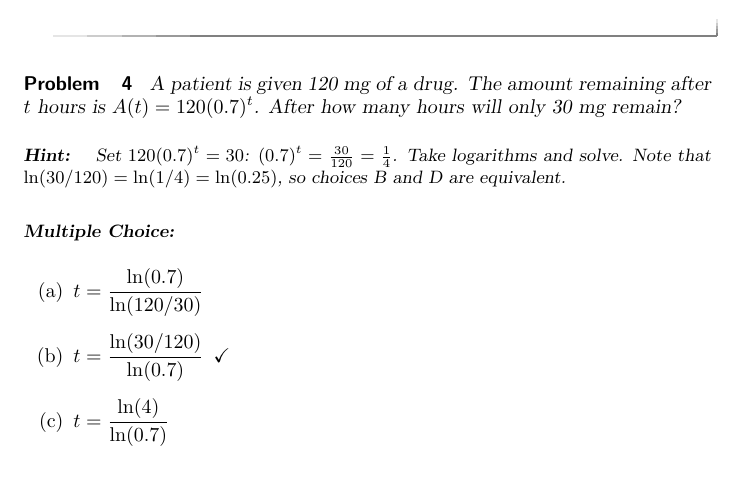
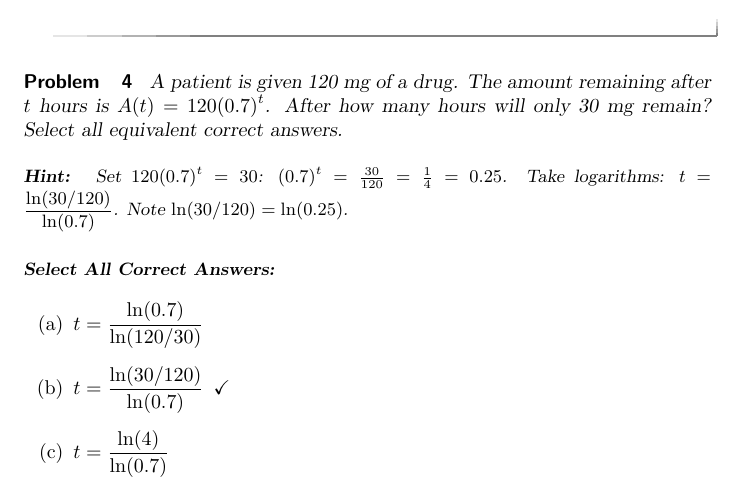
Before and after one commit to OnceUponABlastoid/CollegeAlgebra, a LaTeX document (CollegeAlgebra/Workbook/modelingExponentialLogarithmic.tex): part of page 3 of 7, cut so that both start at the same text. Compiled offline with pdfLaTeX.

Commit message:
Use selectAll for Q4 in §4.6 (two equivalent correct answers)

```diff
--- a/CollegeAlgebra/Workbook/modelingExponentialLogarithmic.tex
+++ b/CollegeAlgebra/Workbook/modelingExponentialLogarithmic.tex
@@ -87,13 +87,13 @@ Compute $A(42)/A_0 = (1/2)^{42/14} = (1/2)^3$.
 \end{problem}
 
 \begin{problem}
-A patient is given 120 mg of a drug. The amount remaining after $t$ hours is $A(t)=120(0.7)^t$. After how many hours will only 30 mg remain?
+A patient is given 120 mg of a drug. The amount remaining after $t$ hours is $A(t)=120(0.7)^t$. After how many hours will only 30 mg remain? Select all equivalent correct answers.
 \begin{hint}
-Set $120(0.7)^t=30$: $(0.7)^t=\tfrac{30}{120}=\tfrac{1}{4}$. Take logarithms and solve. Note that $\ln(30/120)=\ln(1/4)=\ln(0.25)$, so choices B and D are equivalent.
+Set $120(0.7)^t=30$: $(0.7)^t=\tfrac{30}{120}=\tfrac{1}{4}=0.25$. Take logarithms: $t=\dfrac{\ln(30/120)}{\ln(0.7)}$. Note $\ln(30/120)=\ln(0.25)$.
 \end{hint}
-\begin{multipleChoice}
+\begin{selectAll}
   \choice{$t = \dfrac{\ln(0.7)}{\ln(120/30)}$}
   \choice[correct]{$t = \dfrac{\ln(30/120)}{\ln(0.7)}$}
   \choice{$t = \dfrac{\ln(4)}{\ln(0.7)}$}
-  \choice{$t = \dfrac{\ln(0.25)}{\ln(0.7)}$}
+  \choice[correct]{$t = \dfrac{\ln(0.25)}{\ln(0.7)}$}
   \choice{$t = \dfrac{\ln(120/0.7)}{30}$}
```
Also changed, not shown: CollegeAlgebra/Workbook/modelingExponentialLogarithmic.tex (2 more changed lines).
